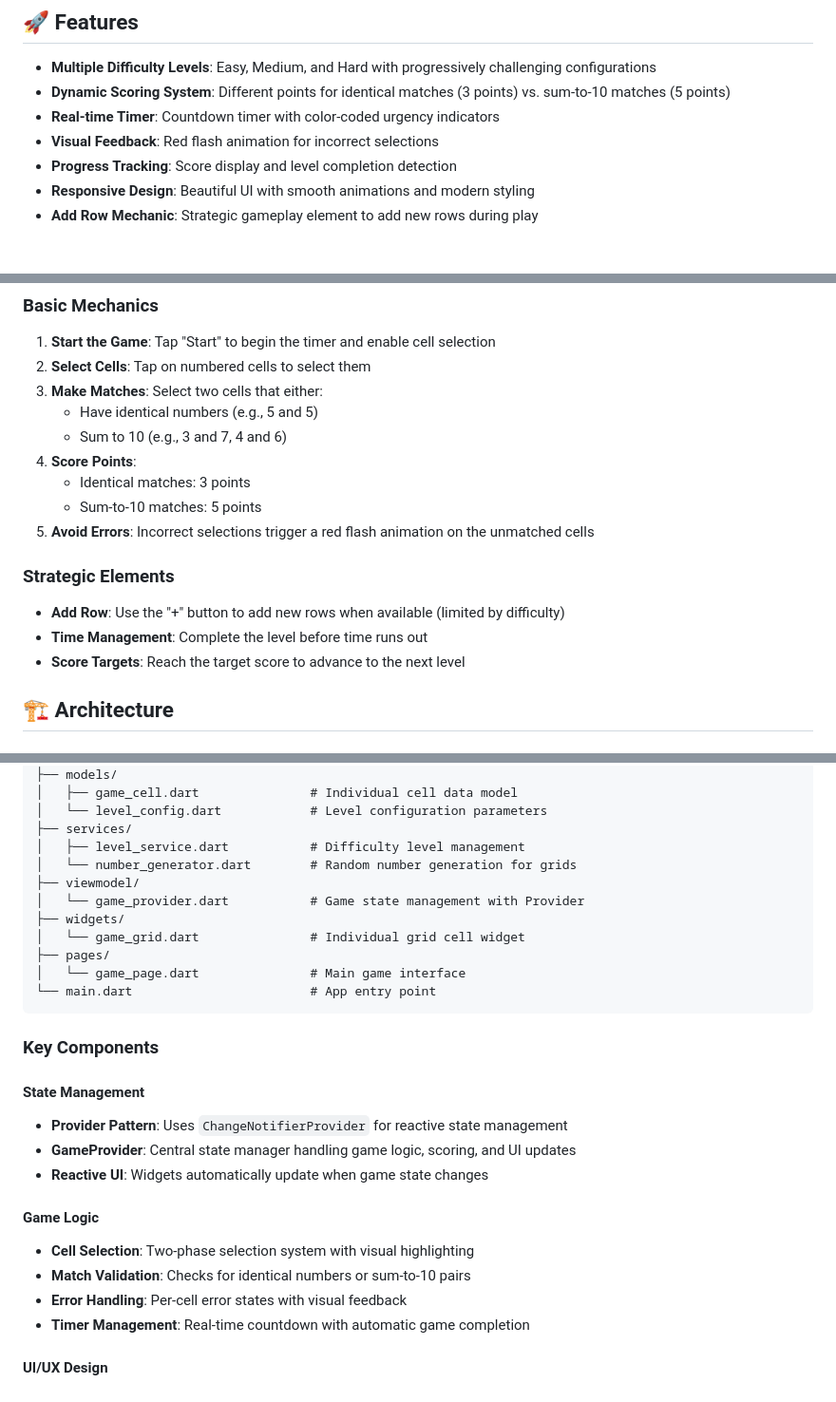
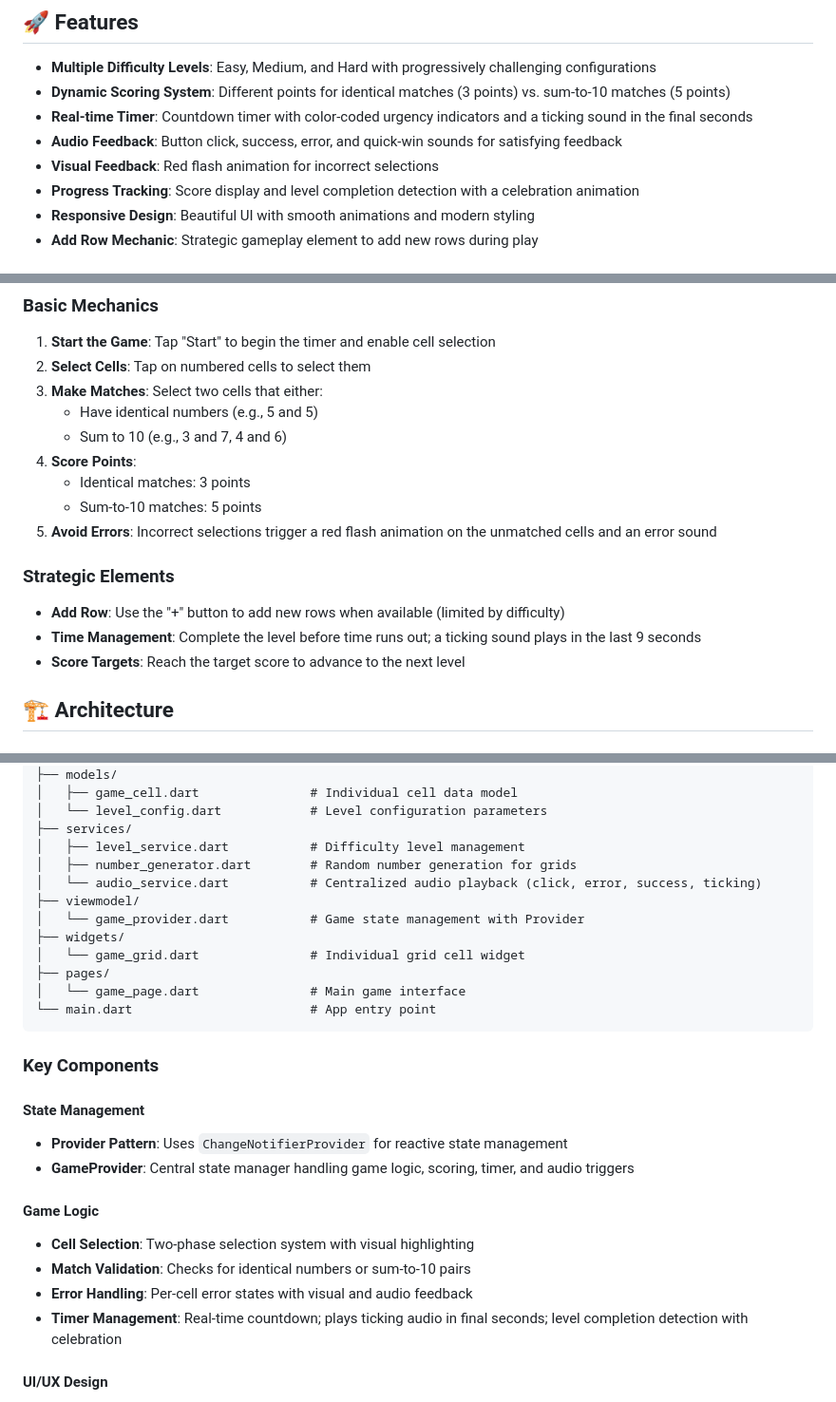
Before and after one commit to Sumit-9900/number_matching_puzzle_game, a Markdown page: README.md, 3 parts joined by grey strips. Shown at 95% size. Drawn GitHub-style.

```diff
--- a/README.md
+++ b/README.md
@@ -10,9 +10,10 @@ The Number Matching Puzzle Game is an engaging puzzle experience that tests your
 
 - **Multiple Difficulty Levels**: Easy, Medium, and Hard with progressively challenging configurations
 - **Dynamic Scoring System**: Different points for identical matches (3 points) vs. sum-to-10 matches (5 points)
-- **Real-time Timer**: Countdown timer with color-coded urgency indicators
+- **Real-time Timer**: Countdown timer with color-coded urgency indicators and a ticking sound in the final seconds
+- **Audio Feedback**: Button click, success, error, and quick-win sounds for satisfying feedback
 - **Visual Feedback**: Red flash animation for incorrect selections
-- **Progress Tracking**: Score display and level completion detection
+- **Progress Tracking**: Score display and level completion detection with a celebration animation
 - **Responsive Design**: Beautiful UI with smooth animations and modern styling
 - **Add Row Mechanic**: Strategic gameplay element to add new rows during play
 
@@ -27,11 +28,11 @@ The Number Matching Puzzle Game is an engaging puzzle experience that tests your
 4. **Score Points**:
    - Identical matches: 3 points
    - Sum-to-10 matches: 5 points
-5. **Avoid Errors**: Incorrect selections trigger a red flash animation on the unmatched cells
+5. **Avoid Errors**: Incorrect selections trigger a red flash animation on the unmatched cells and an error sound
 
 ### Strategic Elements
 - **Add Row**: Use the "+" button to add new rows when available (limited by difficulty)
-- **Time Management**: Complete the level before time runs out
+- **Time Management**: Complete the level before time runs out; a ticking sound plays in the last 9 seconds
 - **Score Targets**: Reach the target score to advance to the next level
 
 ## 🏗️ Architecture
@@ -52,7 +53,8 @@ lib/
 │   └── level_config.dart            # Level configuration parameters
 ├── services/
 │   ├── level_service.dart           # Difficulty level management
-│   └── number_generator.dart        # Random number generation for grids
+│   ├── number_generator.dart        # Random number generation for grids
+│   └── audio_service.dart           # Centralized audio playback (click, error, success, ticking)
 ├── viewmodel/
 │   └── game_provider.dart           # Game state management with Provider
 ├── widgets/
@@ -66,14 +68,13 @@ lib/
 
 #### State Management
 - **Provider Pattern**: Uses `ChangeNotifierProvider` for reactive state management
-- **GameProvider**: Central state manager handling game logic, scoring, and UI updates
-- **Reactive UI**: Widgets automatically update when game state changes
+- **GameProvider**: Central state manager handling game logic, scoring, timer, and audio triggers
 
 #### Game Logic
 - **Cell Selection**: Two-phase selection system with visual highlighting
 - **Match Validation**: Checks for identical numbers or sum-to-10 pairs
-- **Error Handling**: Per-cell error states with visual feedback
-- **Timer Management**: Real-time countdown with automatic game completion
+- **Error Handling**: Per-cell error states with visual and audio feedback
+- **Timer Management**: Real-time countdown; plays ticking audio in final seconds; level completion detection with celebration
 
 #### UI/UX Design
 - **Dark Theme**: Modern dark interface with gradient backgrounds
```
Also changed, not shown: other parts of README.md (+2 -2 lines).
